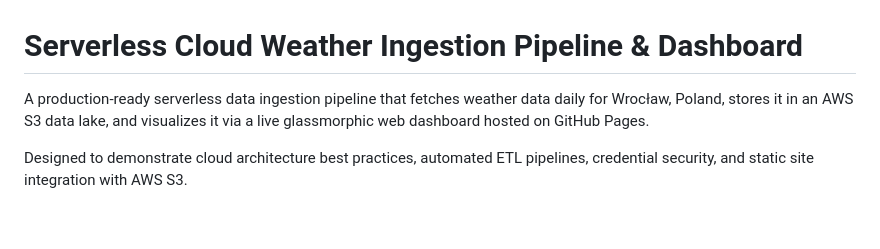
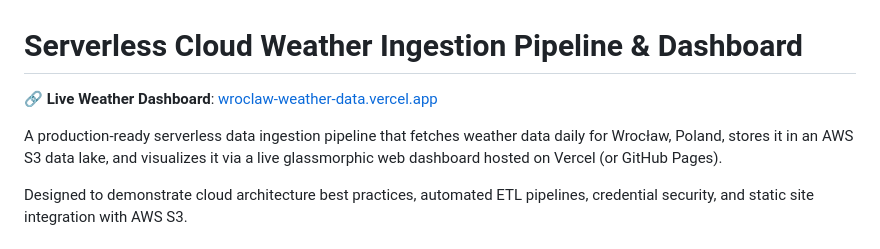
Before and after one commit to tim2rist/wroclaw-weather-data, a Markdown page: README.md, the part around the change. GitHub-like rendering; blank space fills up the shorter version.

Commit message:
docs: add Vercel live dashboard URL to README

```diff
--- a/README.md
+++ b/README.md
@@ -1,6 +1,8 @@
 # Serverless Cloud Weather Ingestion Pipeline & Dashboard
 
-A production-ready serverless data ingestion pipeline that fetches weather data daily for Wrocław, Poland, stores it in an AWS S3 data lake, and visualizes it via a live glassmorphic web dashboard hosted on GitHub Pages.
+🔗 **Live Weather Dashboard**: [wroclaw-weather-data.vercel.app](https://wroclaw-weather-data.vercel.app)
+
+A production-ready serverless data ingestion pipeline that fetches weather data daily for Wrocław, Poland, stores it in an AWS S3 data lake, and visualizes it via a live glassmorphic web dashboard hosted on Vercel (or GitHub Pages).
 
 Designed to demonstrate cloud architecture best practices, automated ETL pipelines, credential security, and static site integration with AWS S3.
 
```
